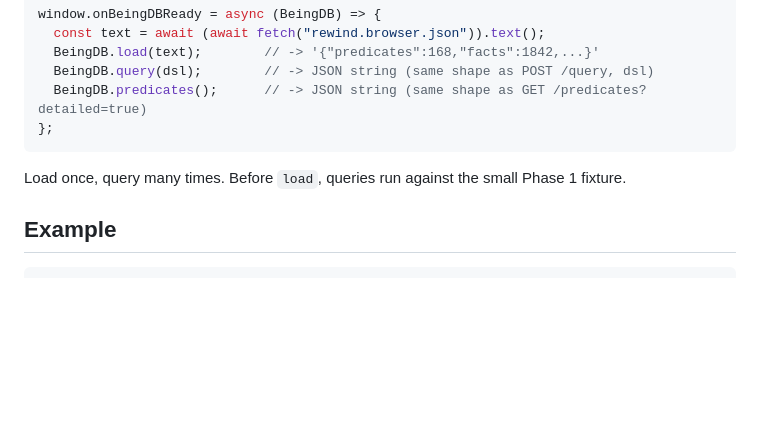
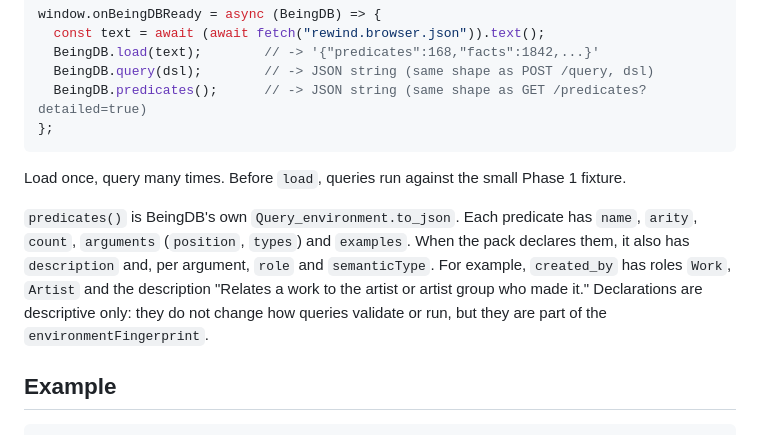
Before and after one commit to jptmoore/beingdb-wasm, a Markdown page: README.md, the part around the change. GitHub-like rendering; blank space fills up the shorter version.

````diff
--- a/README.md
+++ b/README.md
@@ -99,6 +99,14 @@ window.onBeingDBReady = async (BeingDB) => {
 Load once, query many times. Before `load`, queries run against the small
 Phase 1 fixture.
 
+`predicates()` is BeingDB's own `Query_environment.to_json`. Each predicate has
+`name`, `arity`, `count`, `arguments` (`position`, `types`) and `examples`.
+When the pack declares them, it also has `description` and, per argument,
+`role` and `semanticType`. For example, `created_by` has roles `Work`, `Artist`
+and the description "Relates a work to the artist or artist group who made it."
+Declarations are descriptive only: they do not change how queries validate or
+run, but they are part of the `environmentFingerprint`.
+
 ## Example
 
 ```
````
Also changed, not shown: docs/internals.md (+4 -2 lines).
